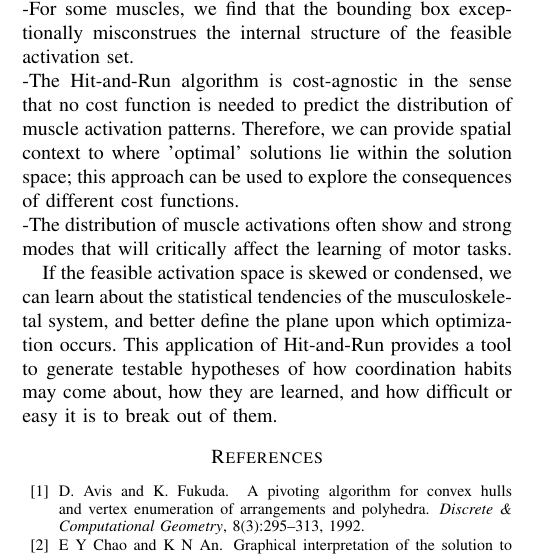
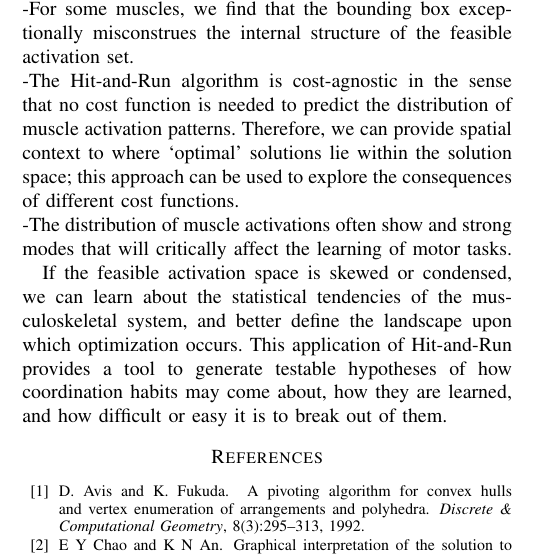
Before and after one commit to bcohn12/StructureIEEE, a LaTeX paper (root.tex, which reads sections/discussion.tex): part of one column of page 3 of 4, cut so that both start at the same text. Compiled offline with pdfLaTeX.

Commit message:
typo and wording
@valerolab

```diff
--- a/sections/discussion.tex
+++ b/sections/discussion.tex
@@ -3,8 +3,8 @@
 Our results clearly show that\\
 -The Hit-and-Run algorithm can explore the feasible activation space for a realistic 7-muscle finger in a way that is computationally tractable.\\
 -For some muscles, we find that the bounding box exceptionally misconstrues the internal structure of the feasible activation set.\\
--The Hit-and-Run algorithm is cost-agnostic in the sense that no cost function is needed to predict the distribution of muscle activation patterns. Therefore, we can provide spatial context to where 'optimal' solutions lie within the solution space; this approach can be used to explore the consequences of different cost functions.\\
+-The Hit-and-Run algorithm is cost-agnostic in the sense that no cost function is needed to predict the distribution of muscle activation patterns. Therefore, we can provide spatial context to where `optimal' solutions lie within the solution space; this approach can be used to explore the consequences of different cost functions.\\
 -The distribution of muscle activations often show and strong modes that will critically affect the learning of motor tasks.
 
 
-If the feasible activation space is skewed or condensed, we can learn about the statistical tendencies of the musculoskeletal system, and better define the plane upon which optimization occurs. This application of Hit-and-Run provides a tool to generate testable hypotheses of how coordination habits may come about, how they are learned, and how difficult or easy it is to break out of them.
+If the feasible activation space is skewed or condensed, we can learn about the statistical tendencies of the musculoskeletal system, and better define the landscape upon which optimization occurs. This application of Hit-and-Run provides a tool to generate testable hypotheses of how coordination habits may come about, how they are learned, and how difficult or easy it is to break out of them.
```
